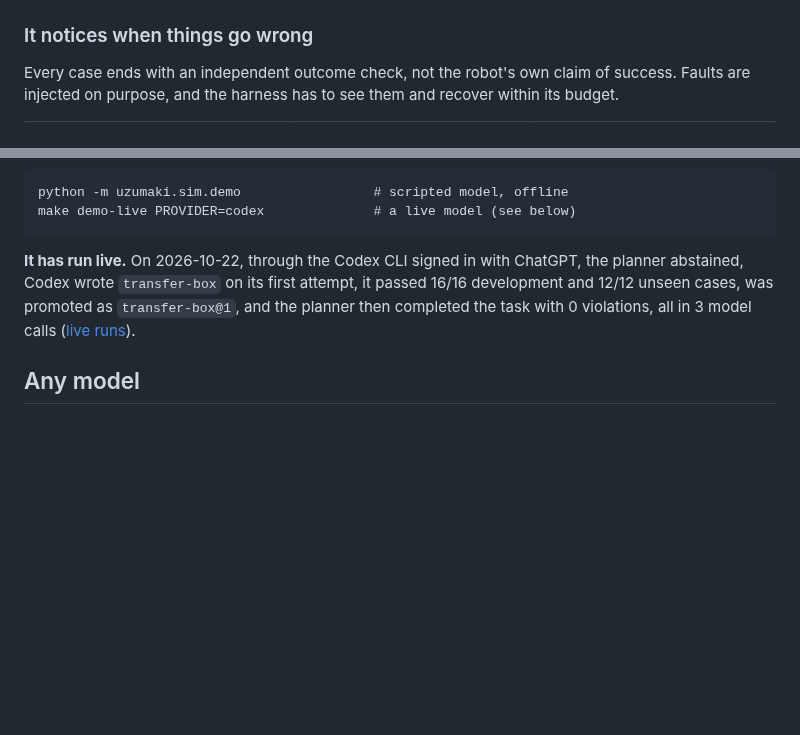
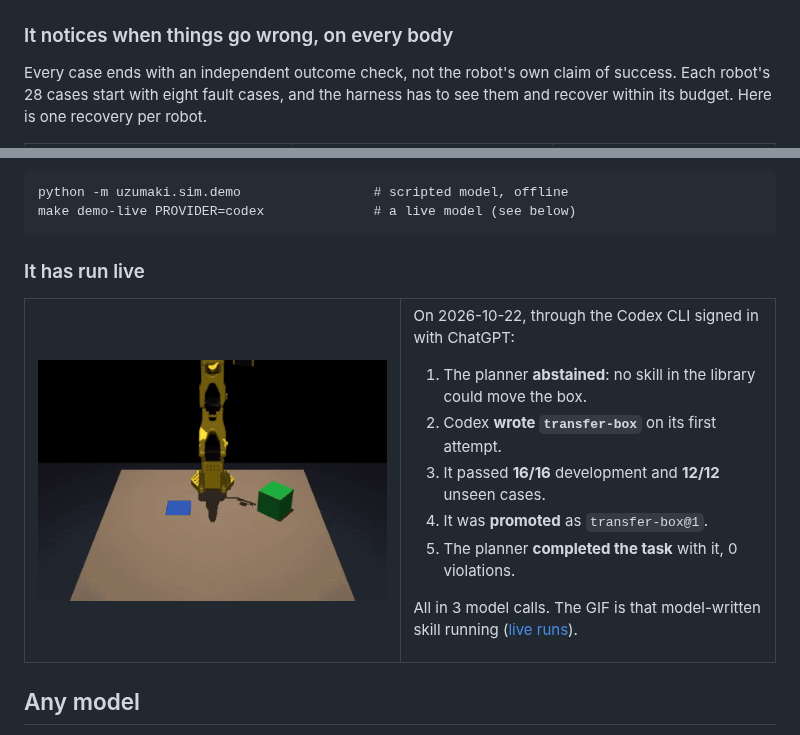
Before and after one commit to alokdidde/uzumaki, a Markdown page: README.md, 2 parts joined by grey strips. Drawn GitHub-style; pictures changed too: docs/media/codex-transfer-box-live.gif (added); blank space fills up the shorter version.

````diff
--- a/README.md
+++ b/README.md
@@ -78,9 +78,9 @@ The same harness core, evaluator, selector and evidence format run every robot b
 </tr>
 </table>
 
-### It notices when things go wrong
+### It notices when things go wrong, on every body
 
-Every case ends with an independent outcome check, not the robot's own claim of success. Faults are injected on purpose, and the harness has to see them and recover within its budget.
+Every case ends with an independent outcome check, not the robot's own claim of success. Each robot's 28 cases start with eight fault cases, and the harness has to see them and recover within its budget. Here is one recovery per robot.
 
 <table>
 <tr>
@@ -120,7 +130,26 @@ python -m uzumaki.sim.demo                 # scripted model, offline
 make demo-live PROVIDER=codex              # a live model (see below)
 ```
 
-**It has run live.** On 2026-10-22, through the Codex CLI signed in with ChatGPT, the planner abstained, Codex wrote `transfer-box` on its first attempt, it passed 16/16 development and 12/12 unseen cases, was promoted as `transfer-box@1`, and the planner then completed the task with 0 violations, all in 3 model calls ([live runs](docs/features/end-to-end-demo.md#live-runs)).
+### It has run live
+
+<table>
+<tr>
+<td width="50%"><img src="docs/media/codex-transfer-box-live.gif" width="100%" alt="SO-101 moving the box onto the blue target with the transfer-box skill that Codex wrote"></td>
+<td width="50%" valign="middle">
+
+On 2026-10-22, through the Codex CLI signed in with ChatGPT:
+
+1. The planner **abstained**: no skill in the library could move the box.
+2. Codex **wrote `transfer-box`** on its first attempt.
+3. It passed **16/16** development and **12/12** unseen cases.
+4. It was **promoted** as `transfer-box@1`.
+5. The planner **completed the task** with it, 0 violations.
+
+All in 3 model calls. The GIF is that model-written skill running ([live runs](docs/features/end-to-end-demo.md#live-runs)).
+
+</td>
+</tr>
+</table>
 
 ## Any model
 
````
Also changed, not shown: other parts of README.md (+13 -3 lines).
